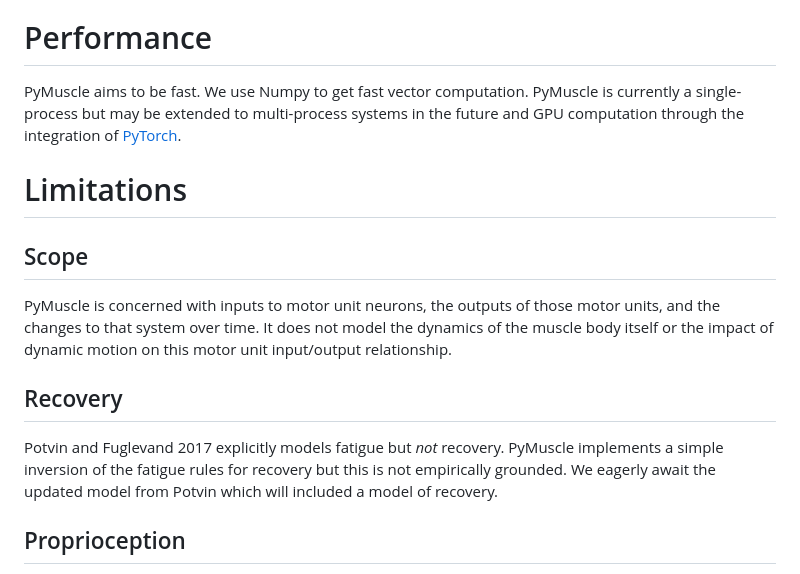
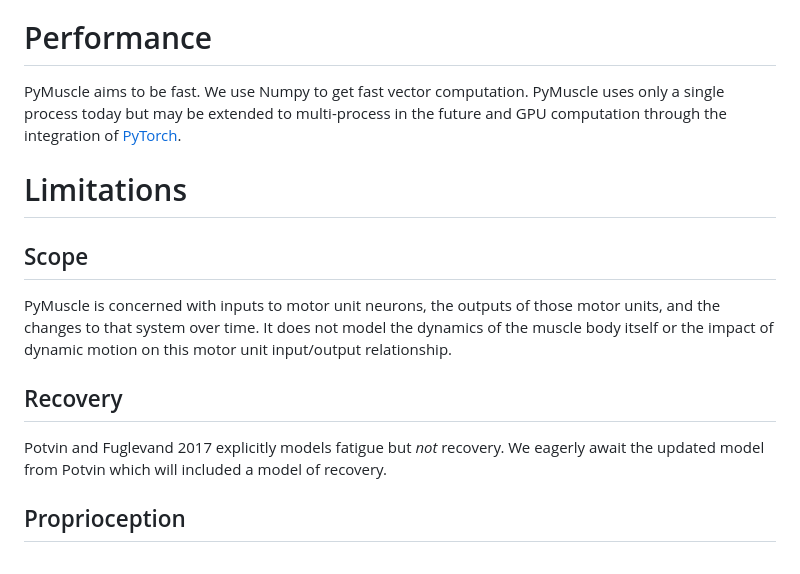
Before and after one commit to iandanforth/pymuscle, a Markdown page: README.md, the part around one of its changes. Rendered like a GitHub page.

```diff
--- a/README.md
+++ b/README.md
@@ -216,7 +228,7 @@ or close your terminal and start a new one.
 # Performance
 
 PyMuscle aims to be fast. We use Numpy to get fast vector computation. PyMuscle
-is currently a single-process but may be extended to multi-process systems in
+uses only a single process today but may be extended to multi-process in
 the future and GPU computation through the integration of [PyTorch](https://pytorch.org/).
 
 # Limitations
@@ -230,10 +242,9 @@ motor unit input/output relationship.
 
 ## Recovery
 
-Potvin and Fuglevand 2017 explicitly models fatigue but *not* recovery. PyMuscle
-implements a simple inversion of the fatigue rules for recovery but this is not
-empirically grounded. We eagerly await the updated model from Potvin which will
-included a model of recovery.
+Potvin and Fuglevand 2017 explicitly models fatigue but *not* recovery. We
+eagerly await the updated model from Potvin which will included a model of
+recovery.
 
 ## Proprioception
 
```
Also changed, not shown: other parts of README.md (+33 -21 lines), docs/src/images/minimal-example-chart.png, 1 other file.
